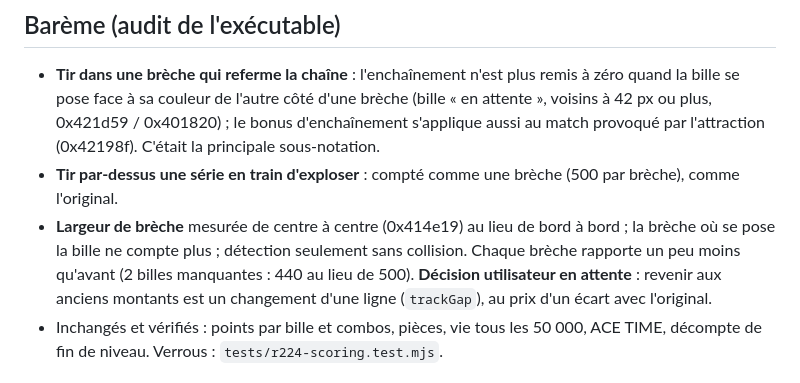
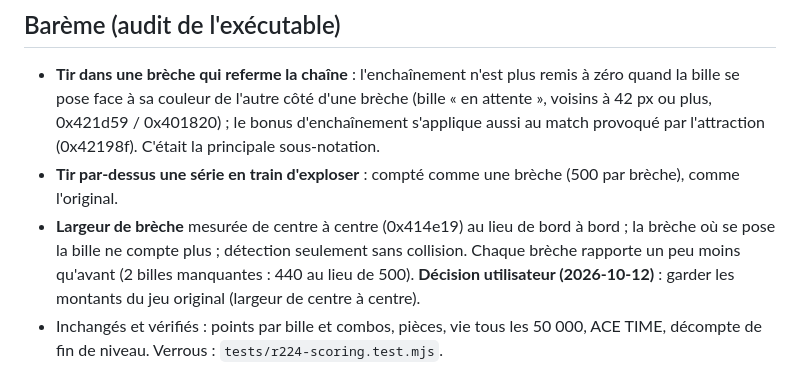
Before and after one commit to romaindetroyat/zuma, a Markdown page: R224_RELEASE_NOTES.md, the part around the change. GitHub-like rendering.

Commit message:
docs(r224): user keeps the original gap bonus amounts
Co-Authored-By: Claude Opus 5.5 <noreply@anthropic.com>
Claude-Session: https://claude.ai/code/session_01MJvwDRqQK8pxNntYapBXdo

```diff
--- a/R224_RELEASE_NOTES.md
+++ b/R224_RELEASE_NOTES.md
@@ -12,7 +12,7 @@ Trois retours de jeu traités ensemble. Rapports : `.planning/debug/scoring-audi
 
 - **Tir dans une brèche qui referme la chaîne** : l'enchaînement n'est plus remis à zéro quand la bille se pose face à sa couleur de l'autre côté d'une brèche (bille « en attente », voisins à 42 px ou plus, 0x421d59 / 0x401820) ; le bonus d'enchaînement s'applique aussi au match provoqué par l'attraction (0x42198f). C'était la principale sous-notation.
 - **Tir par-dessus une série en train d'exploser** : compté comme une brèche (500 par brèche), comme l'original.
-- **Largeur de brèche** mesurée de centre à centre (0x414e19) au lieu de bord à bord ; la brèche où se pose la bille ne compte plus ; détection seulement sans collision. Chaque brèche rapporte un peu moins qu'avant (2 billes manquantes : 440 au lieu de 500). **Décision utilisateur en attente** : revenir aux anciens montants est un changement d'une ligne (`trackGap`), au prix d'un écart avec l'original.
+- **Largeur de brèche** mesurée de centre à centre (0x414e19) au lieu de bord à bord ; la brèche où se pose la bille ne compte plus ; détection seulement sans collision. Chaque brèche rapporte un peu moins qu'avant (2 billes manquantes : 440 au lieu de 500). **Décision utilisateur (2026-10-12)** : garder les montants du jeu original (largeur de centre à centre).
 - Inchangés et vérifiés : points par bille et combos, pièces, vie tous les 50 000, ACE TIME, décompte de fin de niveau. Verrous : `tests/r224-scoring.test.mjs`.
 
 ## Vitesses des niveaux (levels.xml de l'utilisateur)
```
Also changed, not shown: .planning/debug/scoring-audit.md (+1 -1 lines).
